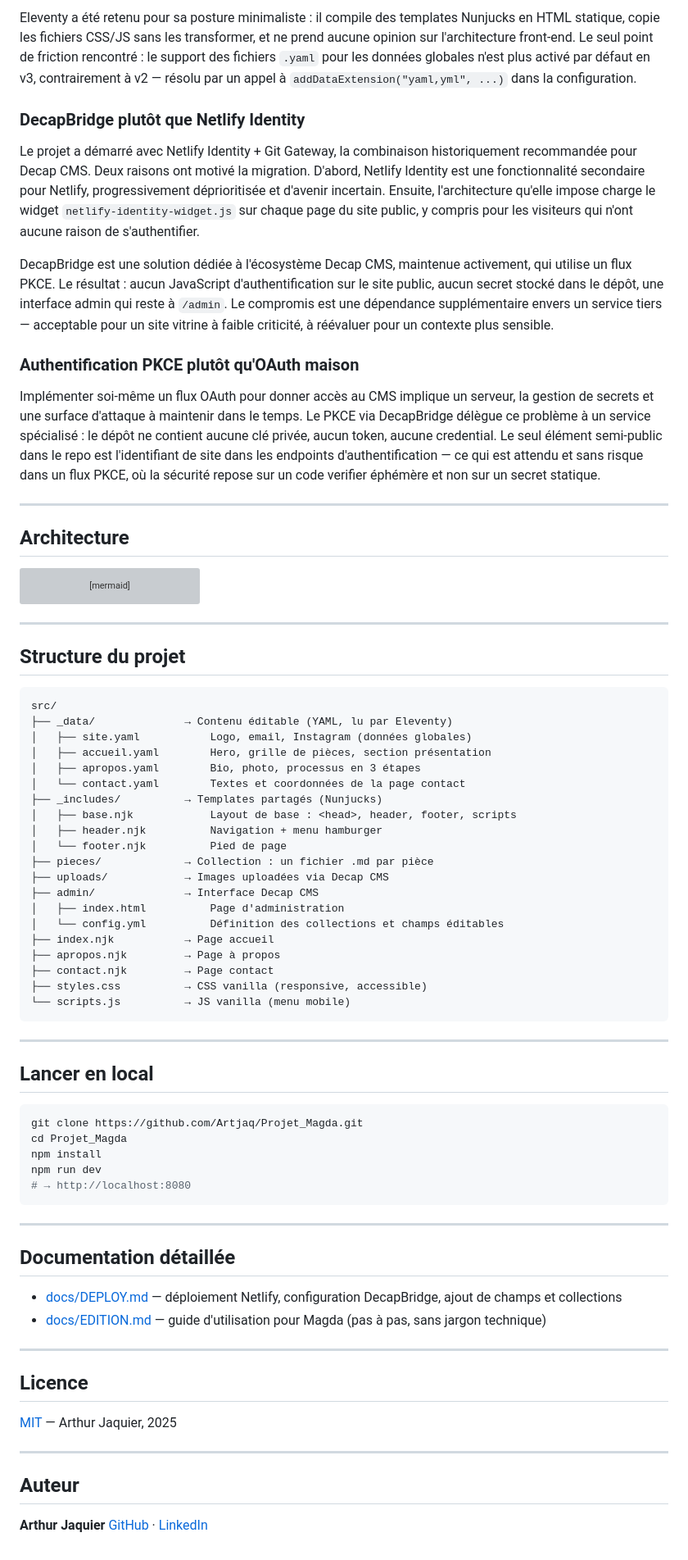
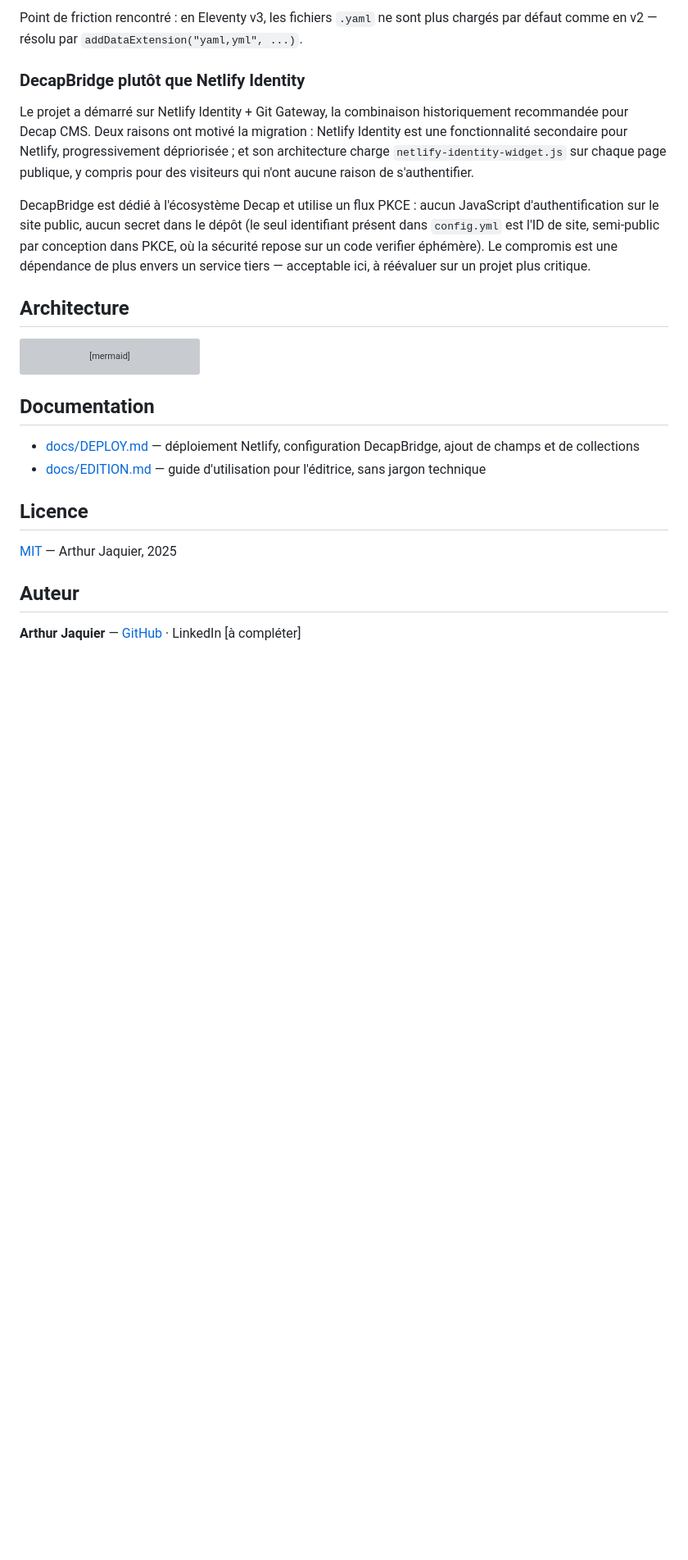
Before and after one commit to Artjaq/Projet_Magda, a Markdown page: README.md, the part around one of its changes. Shown at 82% size. Drawn GitHub-style; blank space fills up the shorter version; grey boxes are pictures that could not be loaded.

````diff
--- a/README.md
+++ b/README.md
@@ -98,17 +104,11 @@ Hugo aurait été plus rapide à compiler, mais son langage de templates Go devi
 
-Eleventy a été retenu pour sa posture minimaliste : il compile des templates Nunjucks en HTML statique, copie les fichiers CSS/JS sans les transformer, et ne prend aucune opinion sur l'architecture front-end. Le seul point de friction rencontré : le support des fichiers `.yaml` pour les données globales n'est plus activé par défaut en v3, contrairement à v2 — résolu par un appel à `addDataExtension("yaml,yml", ...)` dans la configuration.
+Point de friction rencontré : en Eleventy v3, les fichiers `.yaml` ne sont plus chargés par défaut comme en v2 — résolu par `addDataExtension("yaml,yml", ...)`.
 
 ### DecapBridge plutôt que Netlify Identity
 
-Le projet a démarré avec Netlify Identity + Git Gateway, la combinaison historiquement recommandée pour Decap CMS. Deux raisons ont motivé la migration. D'abord, Netlify Identity est une fonctionnalité secondaire pour Netlify, progressivement déprioritisée et d'avenir incertain. Ensuite, l'architecture qu'elle impose charge le widget `netlify-identity-widget.js` sur chaque page du site public, y compris pour les visiteurs qui n'ont aucune raison de s'authentifier.
+Le projet a démarré sur Netlify Identity + Git Gateway, la combinaison historiquement recommandée pour Decap CMS. Deux raisons ont motivé la migration : Netlify Identity est une fonctionnalité secondaire pour Netlify, progressivement dépriorisée ; et son architecture charge `netlify-identity-widget.js` sur chaque page publique, y compris pour des visiteurs qui n'ont aucune raison de s'authentifier.
 
-DecapBridge est une solution dédiée à l'écosystème Decap CMS, maintenue activement, qui utilise un flux PKCE. Le résultat : aucun JavaScript d'authentification sur le site public, aucun secret stocké dans le dépôt, une interface admin qui reste à `/admin`. Le compromis est une dépendance supplémentaire envers un service tiers — acceptable pour un site vitrine à faible criticité, à réévaluer pour un contexte plus sensible.
-
-### Authentification PKCE plutôt qu'OAuth maison
-
-Implémenter soi-même un flux OAuth pour donner accès au CMS implique un serveur, la gestion de secrets et une surface d'attaque à maintenir dans le temps. Le PKCE via DecapBridge délègue ce problème à un service spécialisé : le dépôt ne contient aucune clé privée, aucun token, aucune credential. Le seul élément semi-public dans le repo est l'identifiant de site dans les endpoints d'authentification — ce qui est attendu et sans risque dans un flux PKCE, où la sécurité repose sur un code verifier éphémère et non sur un secret statique.
-
----
+DecapBridge est dédié à l'écosystème Decap et utilise un flux PKCE : aucun JavaScript d'authentification sur le site public, aucun secret dans le dépôt (le seul identifiant présent dans `config.yml` est l'ID de site, semi-public par conception dans PKCE, où la sécurité repose sur un code verifier éphémère). Le compromis est une dépendance de plus envers un service tiers — acceptable ici, à réévaluer sur un projet plus critique.
 
 ## Architecture
 
@@ -130,61 +130,15 @@ flowchart LR
     V -->|visite le site| CDN
 ```
 
----
+## Documentation
 
-## Structure du projet
-
-```
-src/
-├── _data/              → Contenu éditable (YAML, lu par Eleventy)
-│   ├── site.yaml           Logo, email, Instagram (données globales)
-│   ├── accueil.yaml        Hero, grille de pièces, section présentation
-│   ├── apropos.yaml        Bio, photo, processus en 3 étapes
-│   └── contact.yaml        Textes et coordonnées de la page contact
-├── _includes/          → Templates partagés (Nunjucks)
-│   ├── base.njk            Layout de base : <head>, header, footer, scripts
-│   ├── header.njk          Navigation + menu hamburger
-│   └── footer.njk          Pied de page
-├── pieces/             → Collection : un fichier .md par pièce
-├── uploads/            → Images uploadées via Decap CMS
-├── admin/              → Interface Decap CMS
-│   ├── index.html          Page d'administration
-│   └── config.yml          Définition des collections et champs éditables
-├── index.njk           → Page accueil
-├── apropos.njk         → Page à propos
-├── contact.njk         → Page contact
-├── styles.css          → CSS vanilla (responsive, accessible)
-└── scripts.js          → JS vanilla (menu mobile)
-```
-
----
-
-## Lancer en local
-
-```bash
-git clone https://github.com/Artjaq/Projet_Magda.git
-cd Projet_Magda
-npm install
-npm run dev
-# → http://localhost:8080
-```
-
----
-
-## Documentation détaillée
-
-- [docs/DEPLOY.md](docs/DEPLOY.md) — déploiement Netlify, configuration DecapBridge, ajout de champs et collections
-- [docs/EDITION.md](docs/EDITION.md) — guide d'utilisation pour Magda (pas à pas, sans jargon technique)
-
----
+- [docs/DEPLOY.md](docs/DEPLOY.md) — déploiement Netlify, configuration DecapBridge, ajout de champs et de collections
+- [docs/EDITION.md](docs/EDITION.md) — guide d'utilisation pour l'éditrice, sans jargon technique
 
 ## Licence
 
 [MIT](LICENSE) — Arthur Jaquier, 2025
 
----
-
 ## Auteur
 
-**Arthur Jaquier**
-[GitHub](https://github.com/Artjaq) · [LinkedIn](#) <!-- Remplacer # par l'URL LinkedIn -->
+**Arthur Jaquier** — [GitHub](https://github.com/Artjaq) · LinkedIn [à compléter]
````
Also changed, not shown: other parts of README.md (+84 -78 lines).
